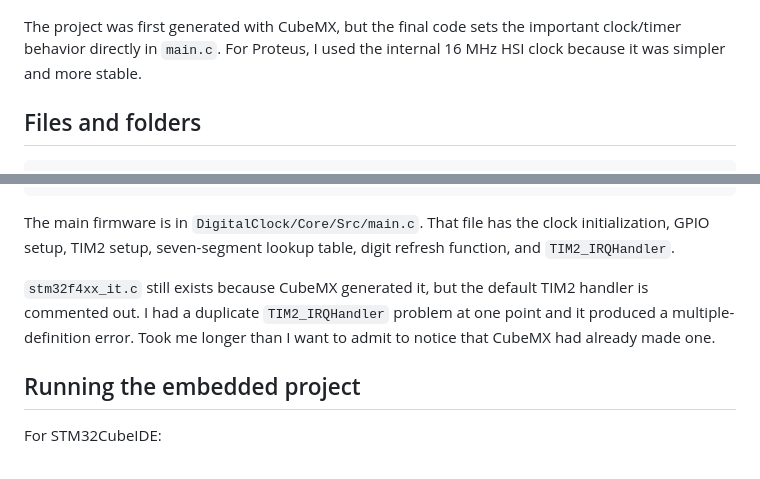
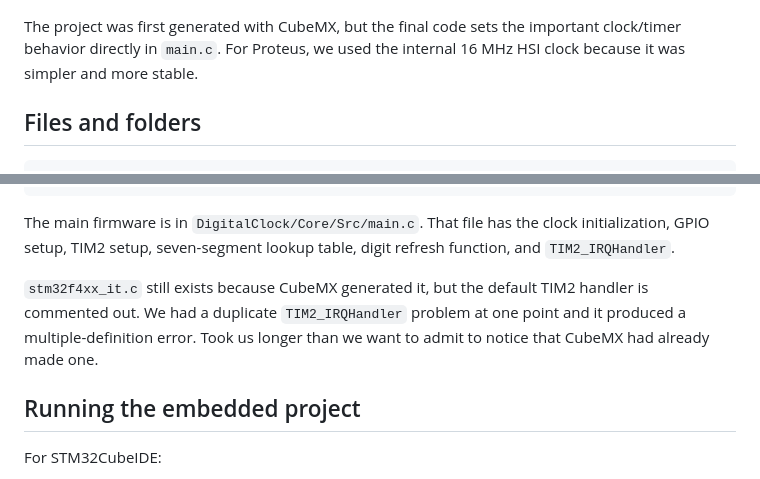
Before and after one commit to mohadesehesmaeilzadeh/stm32-digital-clock, a Markdown page: README.md, 2 parts joined by grey strips. GitHub-like rendering.

```diff
--- a/README.md
+++ b/README.md
@@ -134,7 +134,7 @@ Here PA0-PA7 and PB0-PB3 are configured as outputs. SWD pins are still enabled b
 
 ![STM32CubeMX Clock](docs/images/cubemx-clock-config.png)
 
-The project was first generated with CubeMX, but the final code sets the important clock/timer behavior directly in `main.c`. For Proteus, I used the internal 16 MHz HSI clock because it was simpler and more stable.
+The project was first generated with CubeMX, but the final code sets the important clock/timer behavior directly in `main.c`. For Proteus, we used the internal 16 MHz HSI clock because it was simpler and more stable.
 
 ## Files and folders
 
@@ -174,7 +174,7 @@ stm32-digital-clock/
 
 The main firmware is in `DigitalClock/Core/Src/main.c`. That file has the clock initialization, GPIO setup, TIM2 setup, seven-segment lookup table, digit refresh function, and `TIM2_IRQHandler`.
 
-`stm32f4xx_it.c` still exists because CubeMX generated it, but the default TIM2 handler is commented out. I had a duplicate `TIM2_IRQHandler` problem at one point and it produced a multiple-definition error. Took me longer than I want to admit to notice that CubeMX had already made one.
+`stm32f4xx_it.c` still exists because CubeMX generated it, but the default TIM2 handler is commented out. We had a duplicate `TIM2_IRQHandler` problem at one point and it produced a multiple-definition error. Took us longer than we want to admit to notice that CubeMX had already made one.
 
 ## Running the embedded project
 
```
Also changed, not shown: other parts of README.md (+19 -22 lines).
